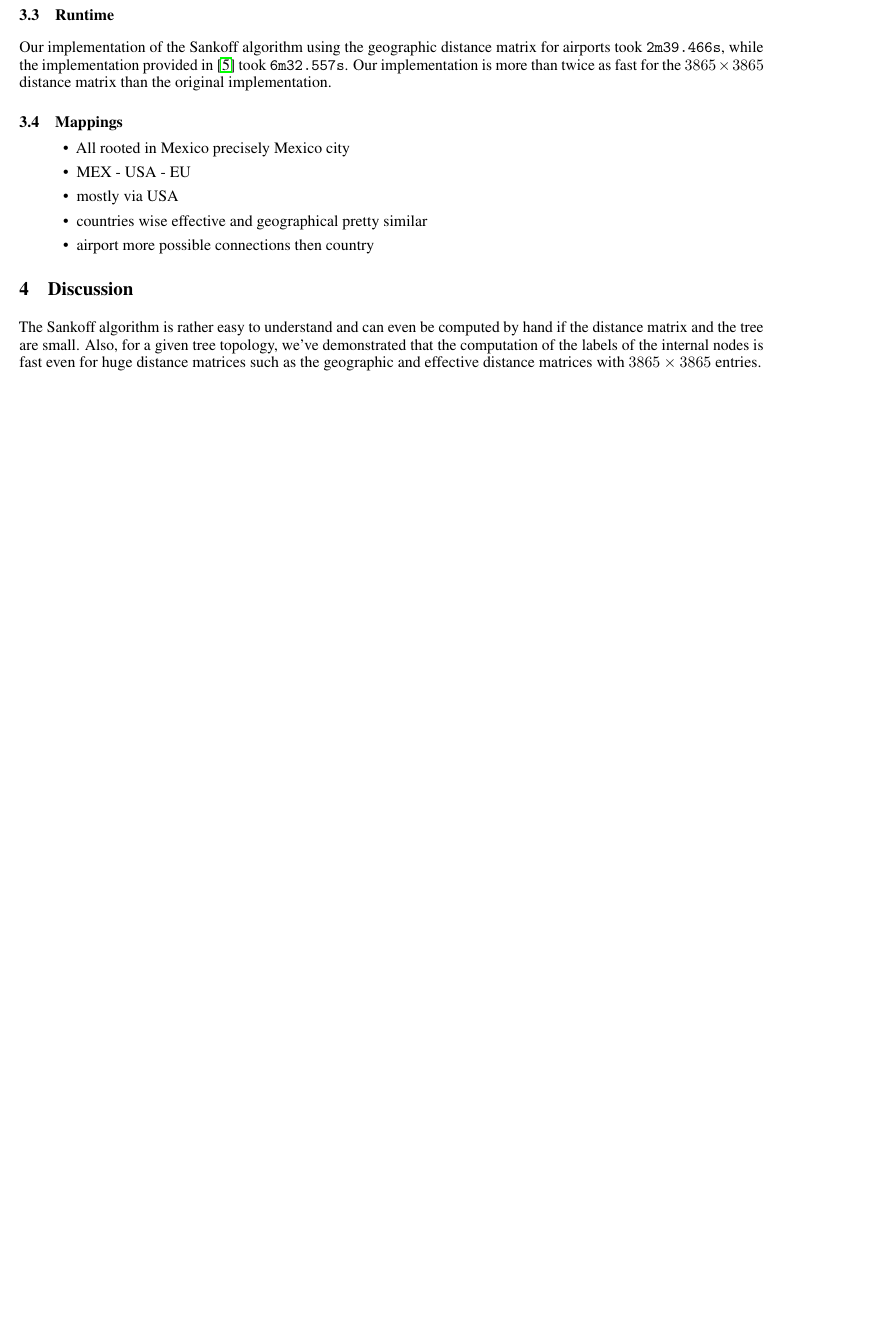
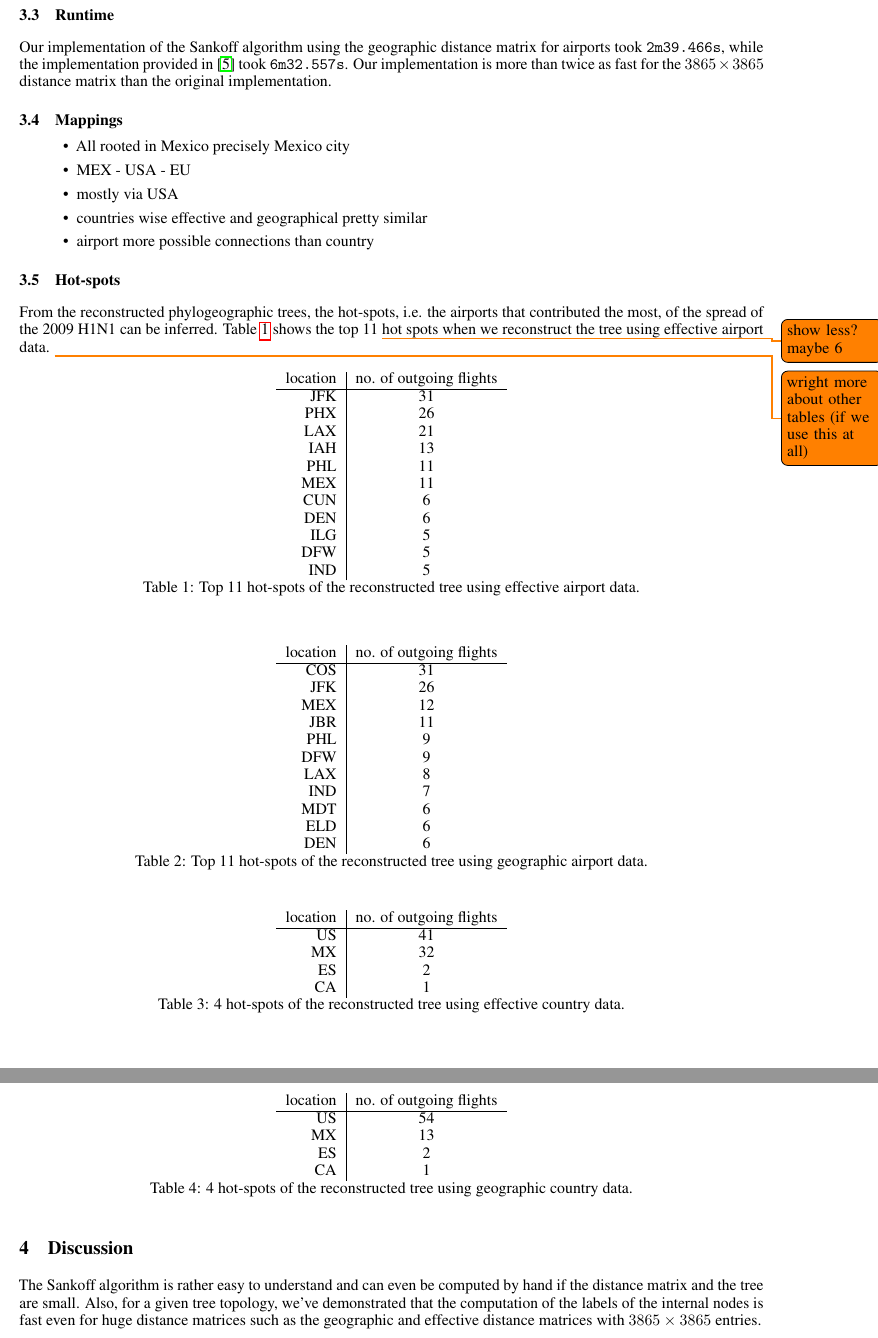
Before and after one commit to jufischi/Group-Project-Sequence, a LaTeX paper (doc/report.tex): part of page 3 of 5 before the commit and two parts of pages 3 and 4 of 6 after it, the two joined at a grey line, cut so that both start at the same text, the shorter picture padded with empty space. Compiled offline with pdfLaTeX.

Commit message:
Frechet text updated + hot spots added

```diff
--- a/doc/report.tex
+++ b/doc/report.tex
@@ -191,8 +184,81 @@ distance matrix than the original implementation.
     \item MEX - USA - EU
     \item mostly via USA
     \item countries wise effective and geographical pretty similar
-    \item airport more possible connections then country
+    \item airport more possible connections than country
 \end{itemize}
+
+\subsection{Hot-spots}
+From the reconstructed phylogeographic trees, the hot-spots, i.e. the airports that contributed the most, of the spread of the 2009 H1N1 can be inferred. Table \ref{tab: hotspots airport effective} shows the top 11 \todo{show less? maybe 6} hot spots when we reconstruct the tree using effective airport data. \todo{wright more about other tables (if we use this at all)}
+\begin{table}[h!]
+\centering
+\begin{tabular}{r|c}
+location & no. of outgoing flights \\
+\hline
+JFK      & 31                      \\
+PHX      & 26                      \\
+LAX      & 21                      \\
+IAH      & 13                      \\
+PHL      & 11                      \\
+MEX      & 11                      \\
+CUN      & 6                       \\
+DEN      & 6                       \\
+ILG      & 5                       \\
+DFW      & 5                       \\
+IND      & 5
+\end{tabular}
+\caption{Top 11 hot-spots of the reconstructed tree using effective airport data.}
+\label{tab: hotspots airport effective}
+\end{table}
+
+\begin{table}[h!]
+\centering
+\begin{tabular}{r|c}
+location & no. of outgoing flights \\
+\hline
+COS      & 31                      \\
+JFK      & 26                      \\
+MEX      & 12                      \\
+JBR      & 11                      \\
+PHL      & 9                       \\
+DFW      & 9                       \\
+LAX      & 8                       \\
+IND      & 7                       \\
+MDT      & 6                       \\
+ELD      & 6                       \\
+DEN      & 6
+\end{tabular}
+\caption{Top 11 hot-spots of the reconstructed tree using geographic airport data.}
+\label{tab: hotspots airport geographic}
+\end{table}
+
+\begin{table}[h!]
+\centering
+\begin{tabular}{r|c}
+location & no. of outgoing flights \\
+\hline
+US       & 41                      \\
+MX       & 32                      \\
+ES       & 2                       \\
+CA       & 1
+\end{tabular}
+\caption{4 hot-spots of the reconstructed tree using effective country data.}
+\label{tab: hotspots country effective}
+\end{table}
+
+\begin{table}[h!]
+\centering
+\begin{tabular}{r|c}
+location & no. of outgoing flights \\
+\hline
+US       & 54                      \\
+MX       & 13                      \\
+ES       & 2                       \\
+CA       & 1
+\end{tabular}
+\caption{4 hot-spots of the reconstructed tree using geographic country data.}
+\label{tab: hotspots country geographic}
+\end{table}
+
 
 
 \section{Discussion}
```
Also changed, not shown: doc/report.tex (15 more changed lines).
